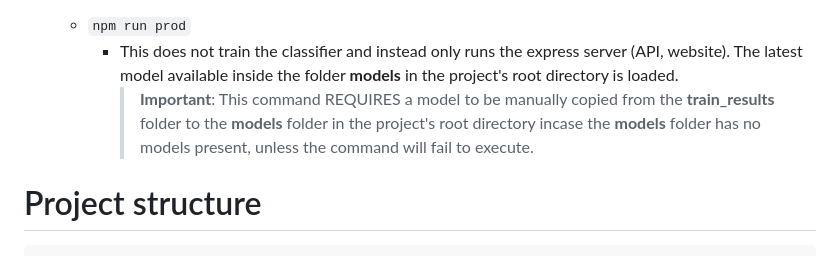
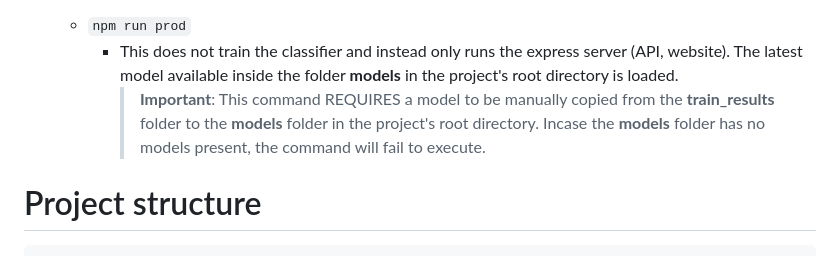
Before and after one commit to Person-0/png2txt, a Markdown page: README.md, the part around the change. Drawn GitHub-style.

Commit message:
what did i write idk

````diff
--- a/README.md
+++ b/README.md
@@ -83,7 +83,7 @@ npm start
            > **Important**: This command REQUIRES labelled images to be present inside the **samples** folder in the project's root directory as instructed by Step 4.
     - `npm run prod`
         - This does not train the classifier and instead only runs the express server (API, website). The latest model available inside the folder **models** in the project's root directory is loaded.
-            > **Important**: This command REQUIRES a model to be manually copied from the **train_results** folder to the **models** folder in the project's root directory incase the **models** folder has no models present, unless the command will fail to execute.
+            > **Important**: This command REQUIRES a model to be manually copied from the **train_results** folder to the **models** folder in the project's root directory. Incase the **models** folder has no models present, the command will fail to execute.
 
 # Project structure
 ```md
````
